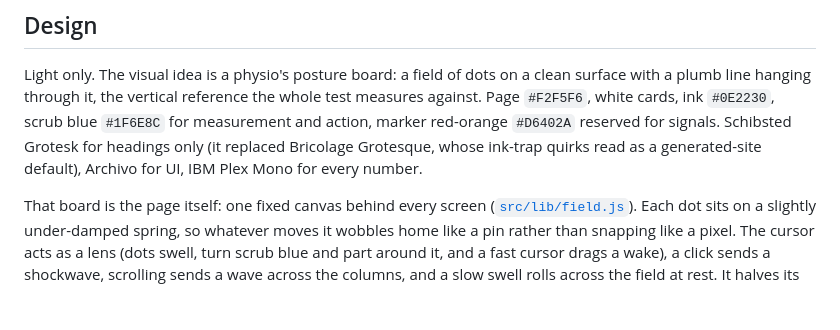
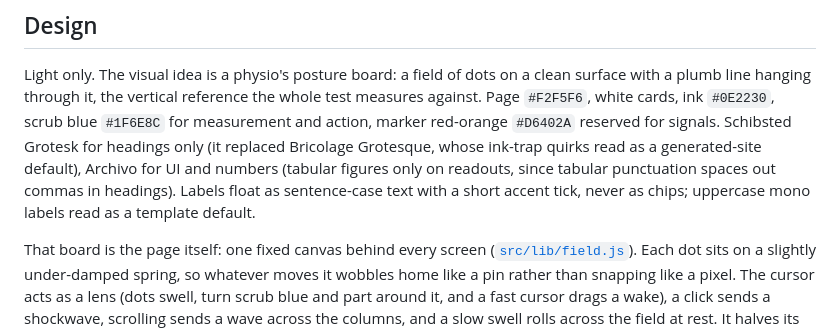
Before and after one commit to AKAbhinav99/versine, a Markdown page: README.md, the part around the change. Drawn GitHub-style; blank space fills up the shorter version.

Commit message:
docs: README font note
Co-Authored-By: Claude Opus 5.5 <noreply@anthropic.com>

```diff
--- a/README.md
+++ b/README.md
@@ -430,8 +430,10 @@ clean surface with a plumb line hanging through it, the vertical reference the
 whole test measures against. Page `#F2F5F6`, white cards, ink `#0E2230`, scrub
 blue `#1F6E8C` for measurement and action, marker red-orange `#D6402A` reserved
 for signals. Schibsted Grotesk for headings only (it replaced Bricolage
-Grotesque, whose ink-trap quirks read as a generated-site default), Archivo for UI, IBM Plex
-Mono for every number.
+Grotesque, whose ink-trap quirks read as a generated-site default), Archivo for UI
+and numbers (tabular figures only on readouts, since tabular punctuation spaces
+out commas in headings). Labels float as sentence-case text with a short accent
+tick, never as chips; uppercase mono labels read as a template default.
 
 That board is the page itself: one fixed canvas behind every screen
 ([`src/lib/field.js`](src/lib/field.js)). Each dot sits on a slightly
```
